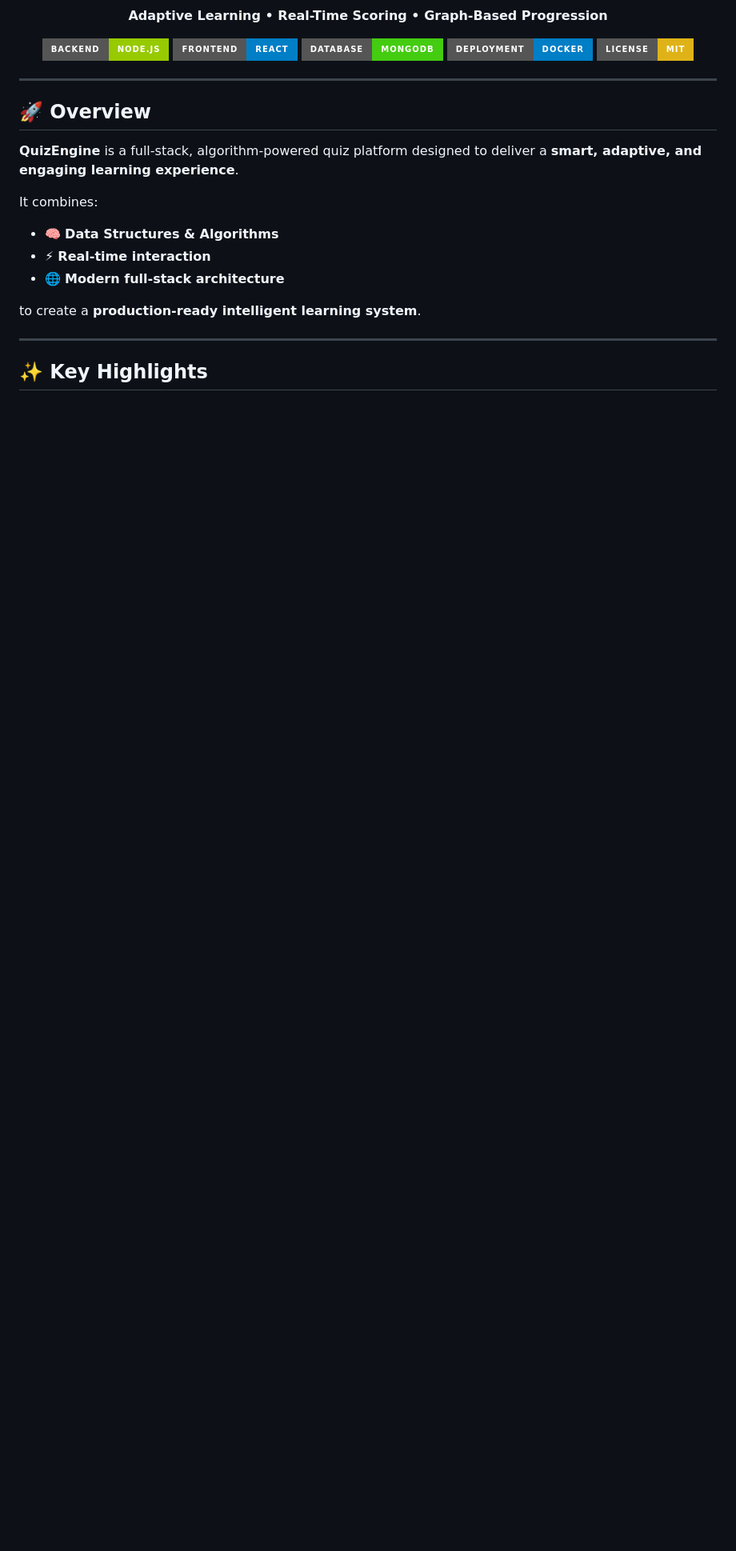
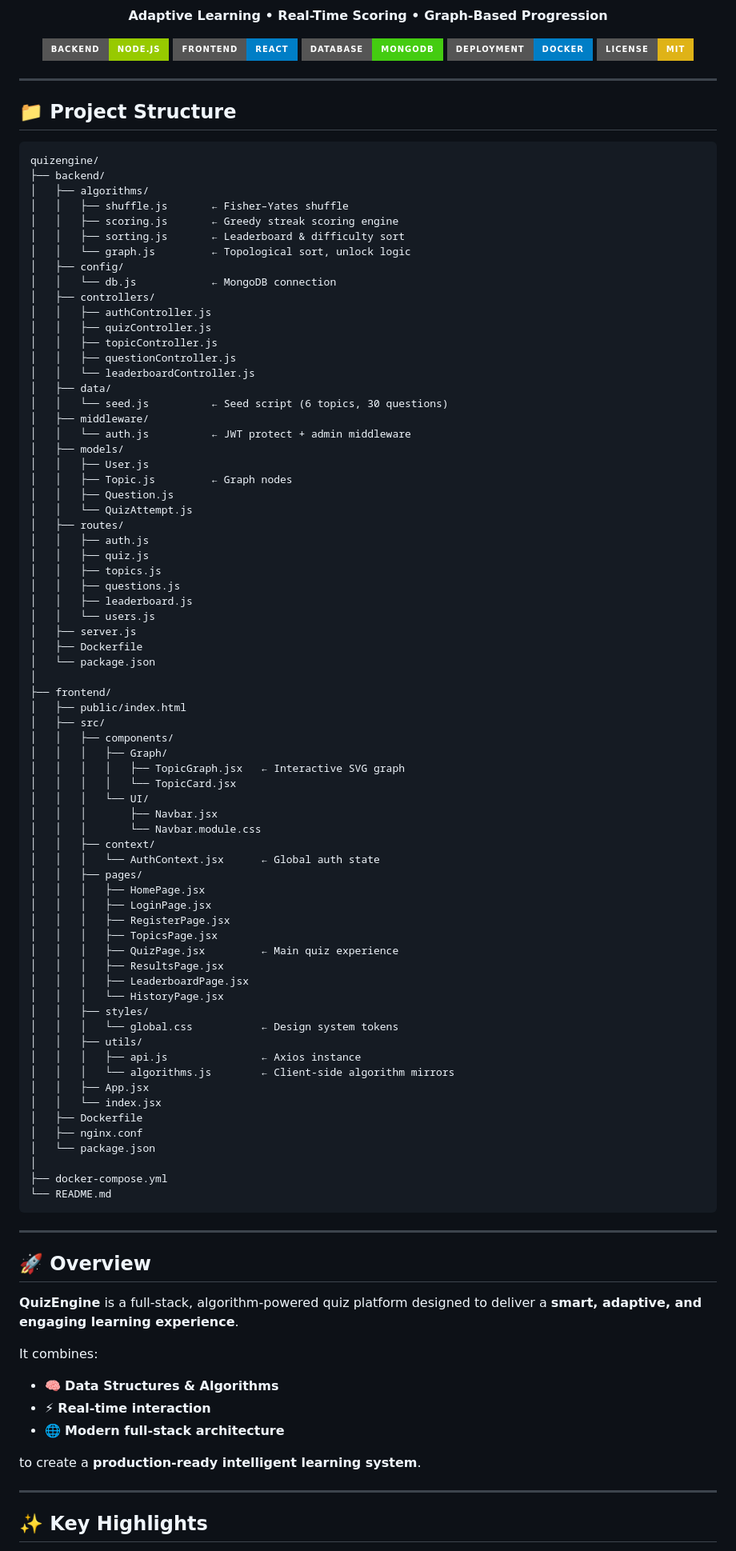
Before and after one commit to Rahul130405/Quiz-engine, a Markdown page: README.md, the part around the change. Shown at 80% size. GitHub-like rendering; badges without logos; blank space fills up the shorter version.

````diff
--- a/README.md
+++ b/README.md
@@ -15,7 +15,81 @@
 </p>
 
 ---
+## 📁 Project Structure
 
+```
+quizengine/
+├── backend/
+│   ├── algorithms/
+│   │   ├── shuffle.js       ← Fisher–Yates shuffle
+│   │   ├── scoring.js       ← Greedy streak scoring engine
+│   │   ├── sorting.js       ← Leaderboard & difficulty sort
+│   │   └── graph.js         ← Topological sort, unlock logic
+│   ├── config/
+│   │   └── db.js            ← MongoDB connection
+│   ├── controllers/
+│   │   ├── authController.js
+│   │   ├── quizController.js
+│   │   ├── topicController.js
+│   │   ├── questionController.js
+│   │   └── leaderboardController.js
+│   ├── data/
+│   │   └── seed.js          ← Seed script (6 topics, 30 questions)
+│   ├── middleware/
+│   │   └── auth.js          ← JWT protect + admin middleware
+│   ├── models/
+│   │   ├── User.js
+│   │   ├── Topic.js         ← Graph nodes
+│   │   ├── Question.js
+│   │   └── QuizAttempt.js
+│   ├── routes/
+│   │   ├── auth.js
+│   │   ├── quiz.js
+│   │   ├── topics.js
+│   │   ├── questions.js
+│   │   ├── leaderboard.js
+│   │   └── users.js
+│   ├── server.js
+│   ├── Dockerfile
+│   └── package.json
+│
+├── frontend/
+│   ├── public/index.html
+│   ├── src/
+│   │   ├── components/
+│   │   │   ├── Graph/
+│   │   │   │   ├── TopicGraph.jsx   ← Interactive SVG graph
+│   │   │   │   └── TopicCard.jsx
+│   │   │   └── UI/
+│   │   │       ├── Navbar.jsx
+│   │   │       └── Navbar.module.css
+│   │   ├── context/
+│   │   │   └── AuthContext.jsx      ← Global auth state
+│   │   ├── pages/
+│   │   │   ├── HomePage.jsx
+│   │   │   ├── LoginPage.jsx
+│   │   │   ├── RegisterPage.jsx
+│   │   │   ├── TopicsPage.jsx
+│   │   │   ├── QuizPage.jsx         ← Main quiz experience
+│   │   │   ├── ResultsPage.jsx
+│   │   │   ├── LeaderboardPage.jsx
+│   │   │   └── HistoryPage.jsx
+│   │   ├── styles/
+│   │   │   └── global.css           ← Design system tokens
+│   │   ├── utils/
+│   │   │   ├── api.js               ← Axios instance
+│   │   │   └── algorithms.js        ← Client-side algorithm mirrors
+│   │   ├── App.jsx
+│   │   └── index.jsx
+│   ├── Dockerfile
+│   ├── nginx.conf
+│   └── package.json
+│
+├── docker-compose.yml
+└── README.md
+```
+
+---
 ## 🚀 Overview
 
 **QuizEngine** is a full-stack, algorithm-powered quiz platform designed to deliver a **smart, adaptive, and engaging learning experience**.
````
